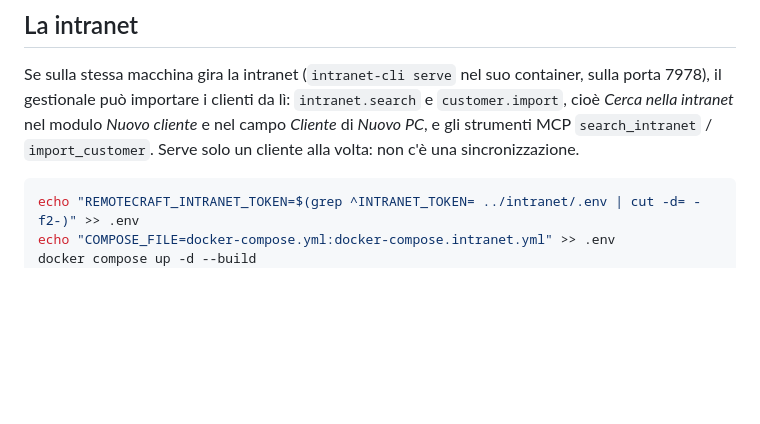
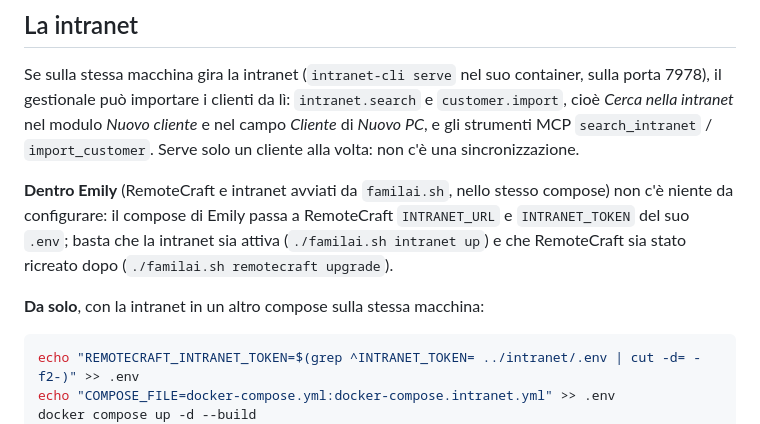
Before and after one commit to rickyb82/remotecraft, a Markdown page: docs/deploy.md, the part around the change. GitHub-like rendering; blank space fills up the shorter version.

````diff
--- a/docs/deploy.md
+++ b/docs/deploy.md
@@ -45,6 +45,13 @@ Se sulla stessa macchina gira la intranet (`intranet-cli serve` nel suo containe
 *Cerca nella intranet* nel modulo *Nuovo cliente* e nel campo *Cliente* di *Nuovo PC*, e gli
 strumenti MCP `search_intranet` / `import_customer`. Serve solo un cliente alla volta: non c'è
 una sincronizzazione.
+
+**Dentro Emily** (RemoteCraft e intranet avviati da `familai.sh`, nello stesso compose) non c'è
+niente da configurare: il compose di Emily passa a RemoteCraft `INTRANET_URL` e
+`INTRANET_TOKEN` del suo `.env`; basta che la intranet sia attiva (`./familai.sh intranet up`)
+e che RemoteCraft sia stato ricreato dopo (`./familai.sh remotecraft upgrade`).
+
+**Da solo**, con la intranet in un altro compose sulla stessa macchina:
 
 ```sh
 echo "REMOTECRAFT_INTRANET_TOKEN=$(grep ^INTRANET_TOKEN= ../intranet/.env | cut -d= -f2-)" >> .env
````
Also changed, not shown: README.md (+4 -4 lines).
